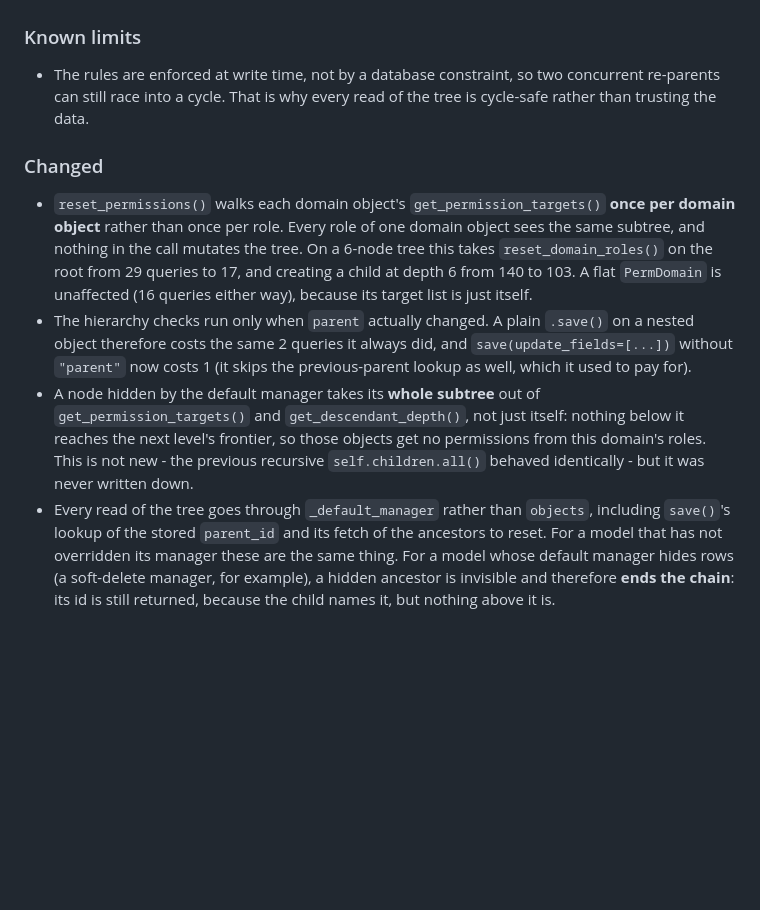
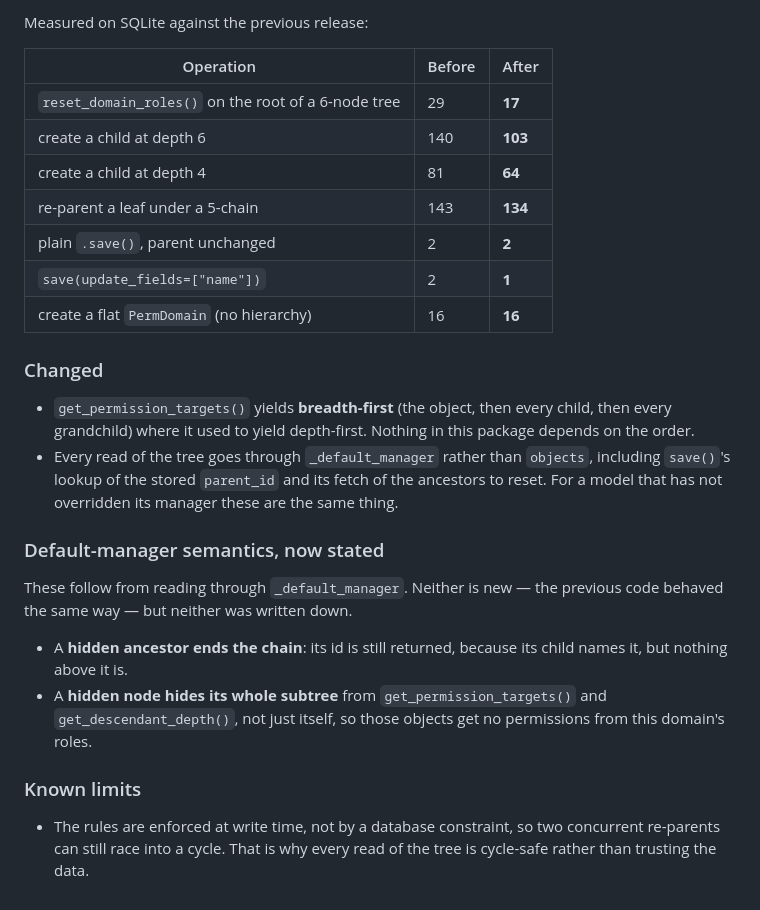
Before and after one commit to gaussian/permissible, a Markdown page: CHANGELOG.md, the part around one of its changes. Rendered like a GitHub page; blank space fills up the shorter version.

```diff
--- a/CHANGELOG.md
+++ b/CHANGELOG.md
@@ -70,31 +82,38 @@ depth-capped.
+Measured on SQLite against the previous release:
+
+| Operation | Before | After |
+|---|---|---|
+| `reset_domain_roles()` on the root of a 6-node tree | 29 | **17** |
+| create a child at depth 6 | 140 | **103** |
+| create a child at depth 4 | 81 | **64** |
+| re-parent a leaf under a 5-chain | 143 | **134** |
+| plain `.save()`, parent unchanged | 2 | **2** |
+| `save(update_fields=["name"])` | 2 | **1** |
+| create a flat `PermDomain` (no hierarchy) | 16 | **16** |
+
+### Changed
+
+- `get_permission_targets()` yields **breadth-first** (the object, then every
+  child, then every grandchild) where it used to yield depth-first. Nothing in
+  this package depends on the order.
+- Every read of the tree goes through `_default_manager` rather than `objects`,
+  including `save()`'s lookup of the stored `parent_id` and its fetch of the
+  ancestors to reset. For a model that has not overridden its manager these are
+  the same thing.
+
+### Default-manager semantics, now stated
+
+These follow from reading through `_default_manager`. Neither is new — the
+previous code behaved the same way — but neither was written down.
+
+- A **hidden ancestor ends the chain**: its id is still returned, because its
+  child names it, but nothing above it is.
+- A **hidden node hides its whole subtree** from `get_permission_targets()` and
+  `get_descendant_depth()`, not just itself, so those objects get no permissions
+  from this domain's roles.
 
 ### Known limits
 
 - The rules are enforced at write time, not by a database constraint, so two
   concurrent re-parents can still race into a cycle. That is why every read of
   the tree is cycle-safe rather than trusting the data.
-
-### Changed
-
-- `reset_permissions()` walks each domain object's `get_permission_targets()`
-  **once per domain object** rather than once per role. Every role of one domain
-  object sees the same subtree, and nothing in the call mutates the tree. On a
-  6-node tree this takes `reset_domain_roles()` on the root from 29 queries to
-  17, and creating a child at depth 6 from 140 to 103. A flat `PermDomain` is
-  unaffected (16 queries either way), because its target list is just itself.
-- The hierarchy checks run only when `parent` actually changed. A plain
-  `.save()` on a nested object therefore costs the same 2 queries it always
-  did, and `save(update_fields=[...])` without `"parent"` now costs 1 (it skips
-  the previous-parent lookup as well, which it used to pay for).
-- A node hidden by the default manager takes its **whole subtree** out of
-  `get_permission_targets()` and `get_descendant_depth()`, not just itself:
-  nothing below it reaches the next level's frontier, so those objects get no
-  permissions from this domain's roles. This is not new - the previous recursive
-  `self.children.all()` behaved identically - but it was never written down.
-- Every read of the tree goes through `_default_manager` rather than `objects`,
-  including `save()`'s lookup of the stored `parent_id` and its fetch of the
-  ancestors to reset. For a model that has not overridden its manager these are
-  the same thing. For a model
-  whose default manager hides rows (a soft-delete manager, for example), a
-  hidden ancestor is invisible and therefore **ends the chain**: its id is still
-  returned, because the child names it, but nothing above it is.
```
Also changed, not shown: other parts of CHANGELOG.md (+53 -41 lines).
